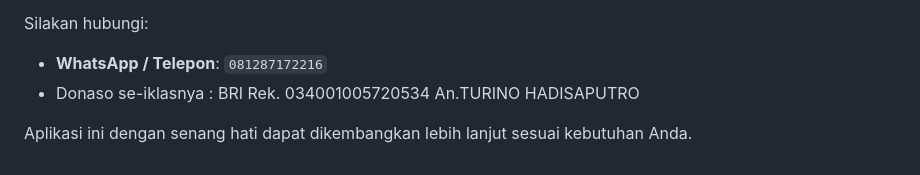
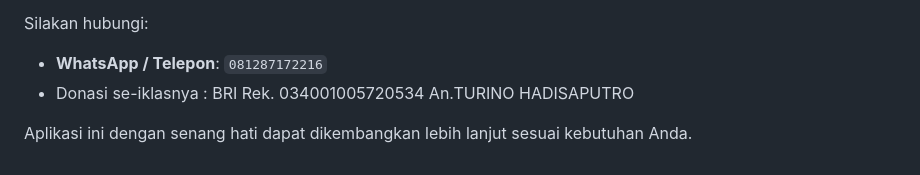
Before and after one commit to karira212/aplikasi-buku-tamu, a Markdown page: README.md, the part around the change. Rendered like a GitHub page.

Commit message:
Fix typo in donation section of README

```diff
--- a/README.md
+++ b/README.md
@@ -254,6 +254,6 @@ Jika Anda membutuhkan aplikasi sejenis untuk:
 Silakan hubungi:
 
 - **WhatsApp / Telepon**: `081287172216`
-- Donaso se-iklasnya : BRI Rek. 034001005720534 An.TURINO HADISAPUTRO
+- Donasi se-iklasnya : BRI Rek. 034001005720534 An.TURINO HADISAPUTRO
 
 Aplikasi ini dengan senang hati dapat dikembangkan lebih lanjut sesuai kebutuhan Anda.
```
